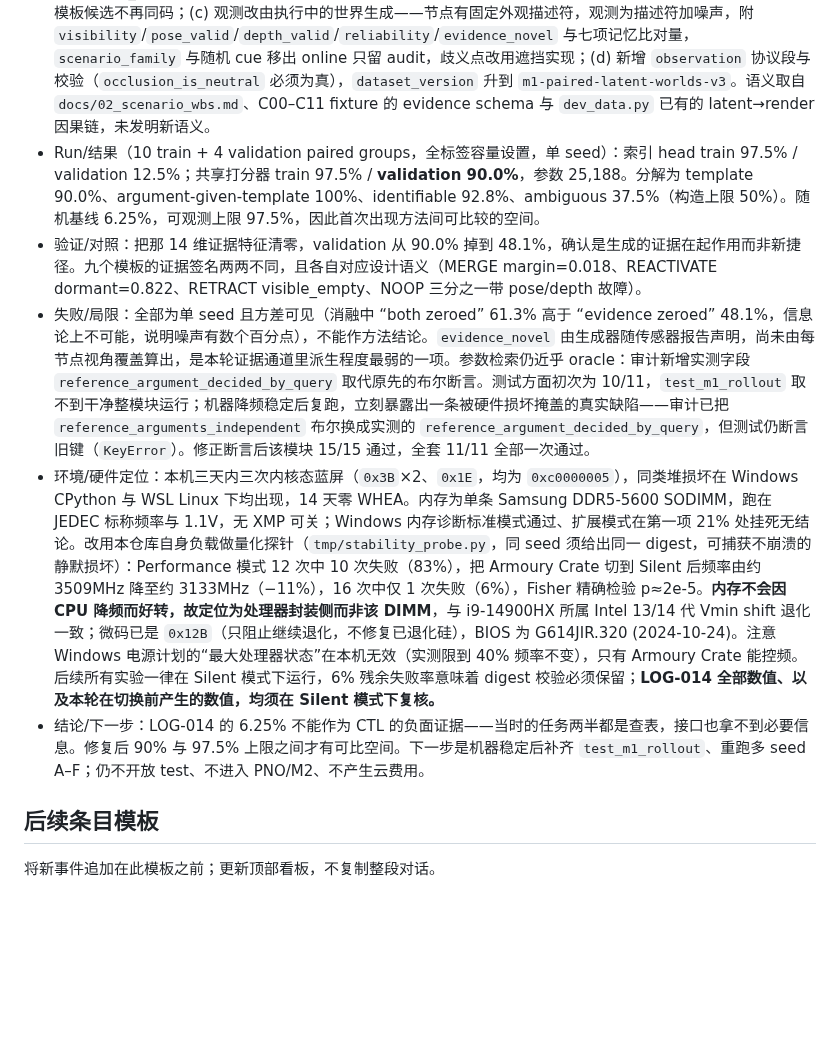
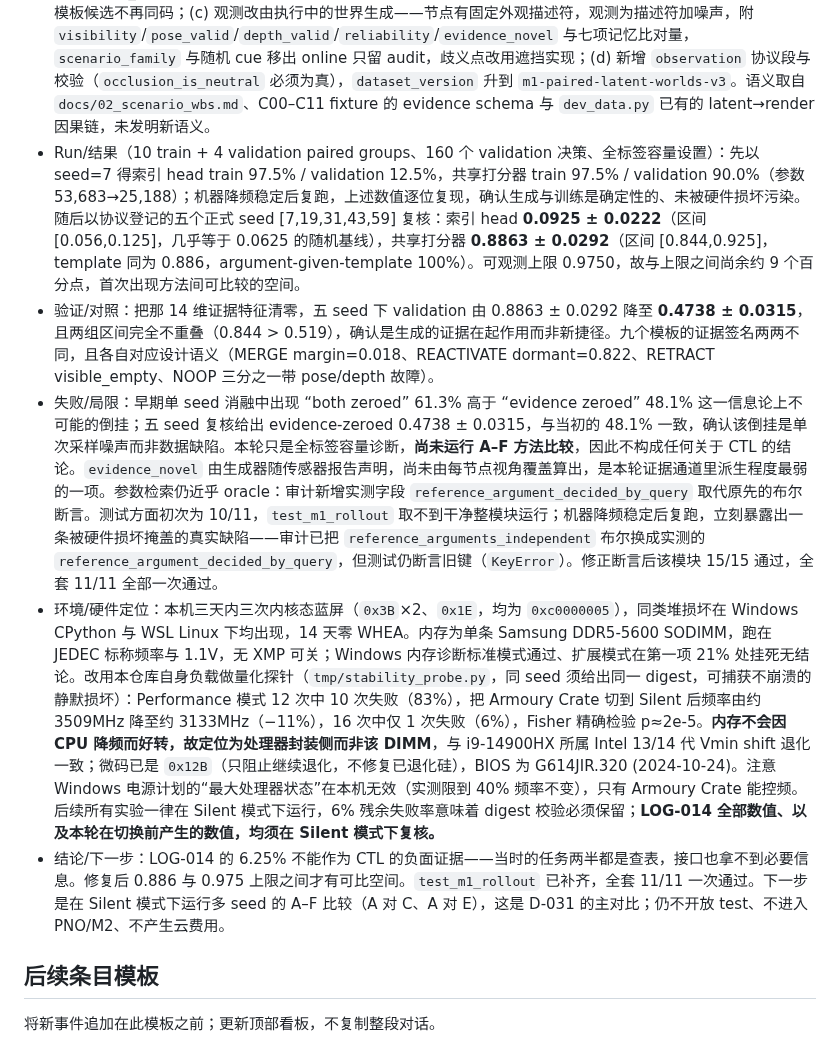
Before and after one commit to JingzeSun/Emboddied_Spatial_Memory, a Markdown page: EXECUTE.md, the part around the change. GitHub-like rendering; blank space fills up the shorter version.

Commit message:
docs: record multi-seed verification of the K=16 interface fix
Re-ran the end-to-end check on a machine throttled into a stable state, then
repeated it across the five registered protocol seeds [7,19,31,43,59] on 160
validation decisions.

  index head        0.0925 +/- 0.0222  [0.056, 0.125]   (random floor 0.0625)
  shared scorer     0.8863 +/- 0.0292  [0.844, 0.925]
  evidence zeroed   0.4738 +/- 0.0315  [0.425, 0.519]

The shared-scorer and evidence-zeroed ranges do not overlap (0.844 > 0.519),
so the generated observation, not a new shortcut, carries the signal. The
observable ceiling is 0.9750, leaving roughly nine points of headroom, which
is the room for methods to differ that the previous data did not have.

The seed=7 numbers reproduce bit-for-bit against the run made before the
machine was stabilised, confirming generation and training are deterministic
and were not silently corrupted. The earlier single-seed ablation showed
"both zeroed" above "evidence zeroed", which is impossible; the five-seed
result matches the original 48.1% and identifies that inversion as sampling
noise rather than a data defect.

This is a full-label capacity diagnostic only. The A-F comparison has not
been run, so nothing here says anything about CTL.

Co-Authored-By: Claude Opus 5 <noreply@anthropic.com>

```diff
--- a/EXECUTE.md
+++ b/EXECUTE.md
@@ -307,11 +307,11 @@
   3. **参数那一半是查表。** `proposal_observation` 是真值参数 ID 的精确 SHA-256：136/136 个有参数的场合点积恒为 1.000，正确候选永远落在生成器的 slot-0 系列，从未出现 slot-1/slot-2。
   4. **模板那一半是标签。** `scenario_family` 是 online 输入里的 12 维 one-hot，单独预测正确模板达 546/560=97.5%，缺口恰为 ambiguous pivot 比例。而 `anonymous_signature` 与 `cue_value` 经核对与事件完全无关，是独立随机数——输入里当时不存在任何合法证据通道。
 - 改变/固定：(a) `OnlineModel`/`OutcomeScorer` 改为置换等变的共享候选打分，旧的索引 head 仅在 candidate_dim=0 的 K=3 开发路径保留；(b) online 记录携带 proposal query，候选块加入参数对齐度，同模板候选不再同码；(c) 观测改由执行中的世界生成——节点有固定外观描述符，观测为描述符加噪声，附 `visibility`/`pose_valid`/`depth_valid`/`reliability`/`evidence_novel` 与七项记忆比对量，`scenario_family` 与随机 cue 移出 online 只留 audit，歧义点改用遮挡实现；(d) 新增 `observation` 协议段与校验（`occlusion_is_neutral` 必须为真），`dataset_version` 升到 `m1-paired-latent-worlds-v3`。语义取自 `docs/02_scenario_wbs.md`、C00–C11 fixture 的 evidence schema 与 `dev_data.py` 已有的 latent→render 因果链，未发明新语义。
-- Run/结果（10 train + 4 validation paired groups，全标签容量设置，单 seed）：索引 head train 97.5% / validation 12.5%；共享打分器 train 97.5% / **validation 90.0%**，参数 25,188。分解为 template 90.0%、argument-given-template 100%、identifiable 92.8%、ambiguous 37.5%（构造上限 50%）。随机基线 6.25%，可观测上限 97.5%，因此首次出现方法间可比较的空间。
-- 验证/对照：把那 14 维证据特征清零，validation 从 90.0% 掉到 48.1%，确认是生成的证据在起作用而非新捷径。九个模板的证据签名两两不同，且各自对应设计语义（MERGE margin=0.018、REACTIVATE dormant=0.822、RETRACT visible_empty、NOOP 三分之一带 pose/depth 故障）。
-- 失败/局限：全部为单 seed 且方差可见（消融中 “both zeroed” 61.3% 高于 “evidence zeroed” 48.1%，信息论上不可能，说明噪声有数个百分点），不能作方法结论。`evidence_novel` 由生成器随传感器报告声明，尚未由每节点视角覆盖算出，是本轮证据通道里派生程度最弱的一项。参数检索仍近乎 oracle：审计新增实测字段 `reference_argument_decided_by_query` 取代原先的布尔断言。测试方面初次为 10/11，`test_m1_rollout` 取不到干净整模块运行；机器降频稳定后复跑，立刻暴露出一条被硬件损坏掩盖的真实缺陷——审计已把 `reference_arguments_independent` 布尔换成实测的 `reference_argument_decided_by_query`，但测试仍断言旧键（`KeyError`）。修正断言后该模块 15/15 通过，全套 11/11 全部一次通过。
+- Run/结果（10 train + 4 validation paired groups、160 个 validation 决策、全标签容量设置）：先以 seed=7 得索引 head train 97.5% / validation 12.5%，共享打分器 train 97.5% / validation 90.0%（参数 53,683→25,188）；机器降频稳定后复跑，上述数值逐位复现，确认生成与训练是确定性的、未被硬件损坏污染。随后以协议登记的五个正式 seed [7,19,31,43,59] 复核：索引 head **0.0925 ± 0.0222**（区间 [0.056,0.125]，几乎等于 0.0625 的随机基线），共享打分器 **0.8863 ± 0.0292**（区间 [0.844,0.925]，template 同为 0.886，argument-given-template 100%）。可观测上限 0.9750，故与上限之间尚余约 9 个百分点，首次出现方法间可比较的空间。
+- 验证/对照：把那 14 维证据特征清零，五 seed 下 validation 由 0.8863 ± 0.0292 降至 **0.4738 ± 0.0315**，且两组区间完全不重叠（0.844 > 0.519），确认是生成的证据在起作用而非新捷径。九个模板的证据签名两两不同，且各自对应设计语义（MERGE margin=0.018、REACTIVATE dormant=0.822、RETRACT visible_empty、NOOP 三分之一带 pose/depth 故障）。
+- 失败/局限：早期单 seed 消融中出现 “both zeroed” 61.3% 高于 “evidence zeroed” 48.1% 这一信息论上不可能的倒挂；五 seed 复核给出 evidence-zeroed 0.4738 ± 0.0315，与当初的 48.1% 一致，确认该倒挂是单次采样噪声而非数据缺陷。本轮只是全标签容量诊断，**尚未运行 A–F 方法比较**，因此不构成任何关于 CTL 的结论。`evidence_novel` 由生成器随传感器报告声明，尚未由每节点视角覆盖算出，是本轮证据通道里派生程度最弱的一项。参数检索仍近乎 oracle：审计新增实测字段 `reference_argument_decided_by_query` 取代原先的布尔断言。测试方面初次为 10/11，`test_m1_rollout` 取不到干净整模块运行；机器降频稳定后复跑，立刻暴露出一条被硬件损坏掩盖的真实缺陷——审计已把 `reference_arguments_independent` 布尔换成实测的 `reference_argument_decided_by_query`，但测试仍断言旧键（`KeyError`）。修正断言后该模块 15/15 通过，全套 11/11 全部一次通过。
 - 环境/硬件定位：本机三天内三次内核态蓝屏（`0x3B`×2、`0x1E`，均为 `0xc0000005`），同类堆损坏在 Windows CPython 与 WSL Linux 下均出现，14 天零 WHEA。内存为单条 Samsung DDR5-5600 SODIMM，跑在 JEDEC 标称频率与 1.1V，无 XMP 可关；Windows 内存诊断标准模式通过、扩展模式在第一项 21% 处挂死无结论。改用本仓库自身负载做量化探针（`tmp/stability_probe.py`，同 seed 须给出同一 digest，可捕获不崩溃的静默损坏）：Performance 模式 12 次中 10 次失败（83%），把 Armoury Crate 切到 Silent 后频率由约 3509MHz 降至约 3133MHz（−11%），16 次中仅 1 次失败（6%），Fisher 精确检验 p≈2e-5。**内存不会因 CPU 降频而好转，故定位为处理器封装侧而非该 DIMM**，与 i9-14900HX 所属 Intel 13/14 代 Vmin shift 退化一致；微码已是 `0x12B`（只阻止继续退化，不修复已退化硅），BIOS 为 G614JIR.320 (2024-10-24)。注意 Windows 电源计划的“最大处理器状态”在本机无效（实测限到 40% 频率不变），只有 Armoury Crate 能控频。后续所有实验一律在 Silent 模式下运行，6% 残余失败率意味着 digest 校验必须保留；**LOG-014 全部数值、以及本轮在切换前产生的数值，均须在 Silent 模式下复核。**
-- 结论/下一步：LOG-014 的 6.25% 不能作为 CTL 的负面证据——当时的任务两半都是查表，接口也拿不到必要信息。修复后 90% 与 97.5% 上限之间才有可比空间。下一步是机器稳定后补齐 `test_m1_rollout`、重跑多 seed A–F；仍不开放 test、不进入 PNO/M2、不产生云费用。
+- 结论/下一步：LOG-014 的 6.25% 不能作为 CTL 的负面证据——当时的任务两半都是查表，接口也拿不到必要信息。修复后 0.886 与 0.975 上限之间才有可比空间。`test_m1_rollout` 已补齐，全套 11/11 一次通过。下一步是在 Silent 模式下运行多 seed 的 A–F 比较（A 对 C、A 对 E），这是 D-031 的主对比；仍不开放 test、不进入 PNO/M2、不产生云费用。
 
 ## 后续条目模板
 
```
